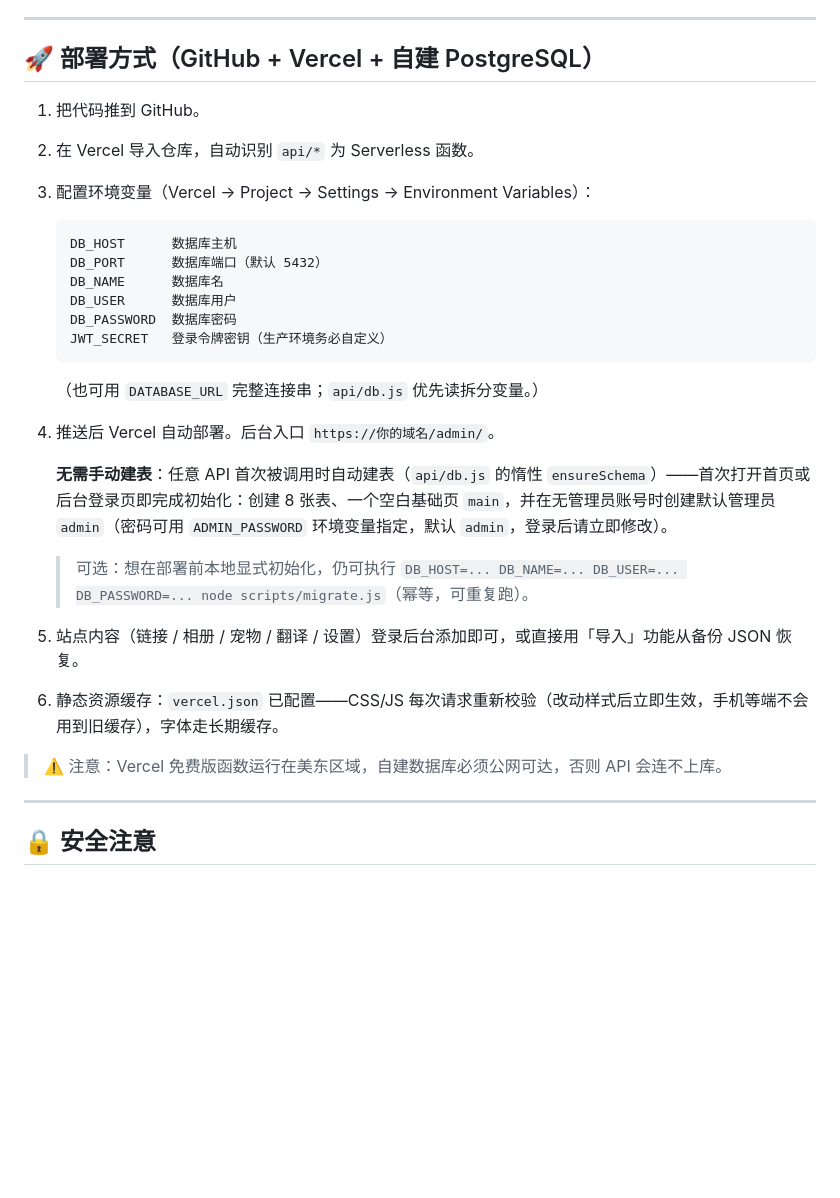
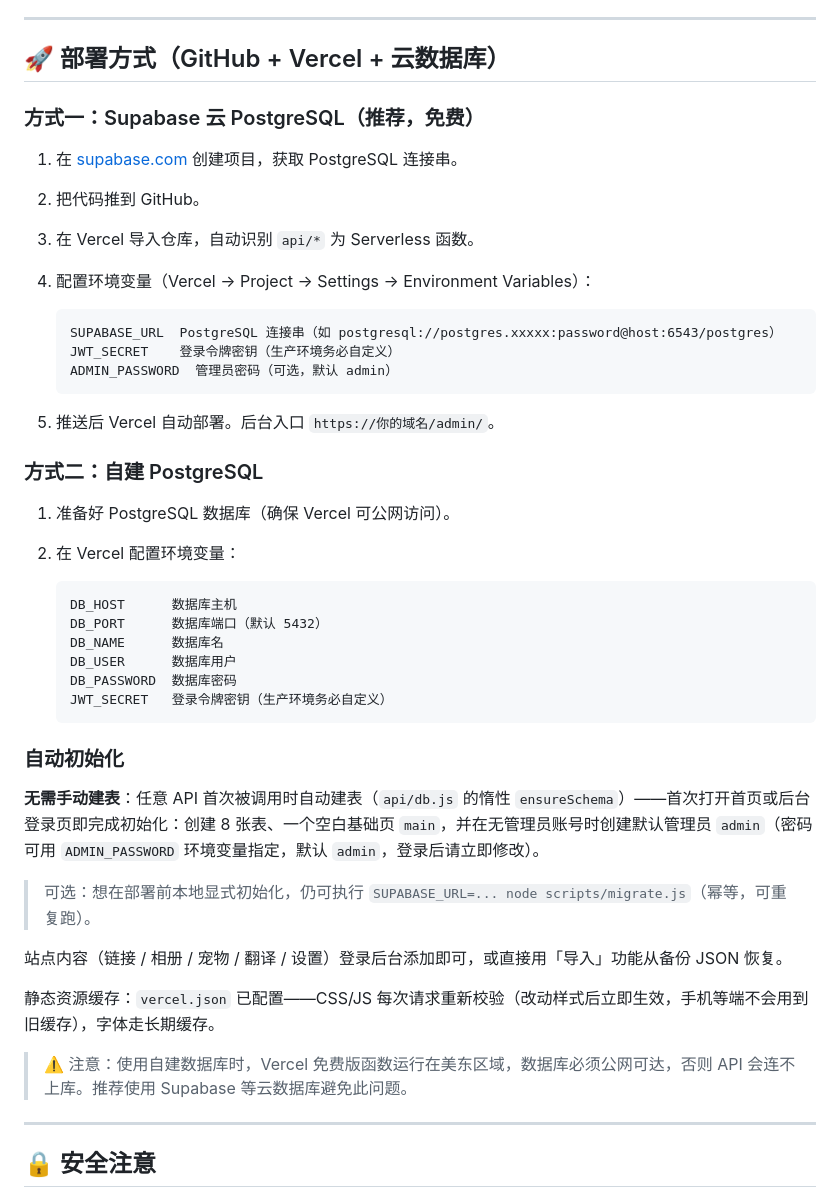
Before and after one commit to KayYiny/linktree, a Markdown page: README.md, the part around one of its changes. GitHub-like rendering; blank space fills up the shorter version.

Commit message:
docs: 更新 README，补充 Supabase 云数据库部署说明

````diff
--- a/README.md
+++ b/README.md
@@ -180,11 +182,27 @@ PostgreSQL（自建）—— 8 张表
 
 ---
 
-## 🚀 部署方式（GitHub + Vercel + 自建 PostgreSQL）
+## 🚀 部署方式（GitHub + Vercel + 云数据库）
 
-1. 把代码推到 GitHub。
-2. 在 Vercel 导入仓库，自动识别 `api/*` 为 Serverless 函数。
-3. 配置环境变量（Vercel → Project → Settings → Environment Variables）：
+### 方式一：Supabase 云 PostgreSQL（推荐，免费）
+
+1. 在 [supabase.com](https://supabase.com) 创建项目，获取 PostgreSQL 连接串。
+2. 把代码推到 GitHub。
+3. 在 Vercel 导入仓库，自动识别 `api/*` 为 Serverless 函数。
+4. 配置环境变量（Vercel → Project → Settings → Environment Variables）：
+
+   ```
+   SUPABASE_URL  PostgreSQL 连接串（如 postgresql://postgres.xxxxx:password@host:6543/postgres）
+   JWT_SECRET    登录令牌密钥（生产环境务必自定义）
+   ADMIN_PASSWORD  管理员密码（可选，默认 admin）
+   ```
+
+5. 推送后 Vercel 自动部署。后台入口 `https://你的域名/admin/`。
+
+### 方式二：自建 PostgreSQL
+
+1. 准备好 PostgreSQL 数据库（确保 Vercel 可公网访问）。
+2. 在 Vercel 配置环境变量：
 
    ```
    DB_HOST      数据库主机
@@ -195,19 +213,18 @@ PostgreSQL（自建）—— 8 张表
    JWT_SECRET   登录令牌密钥（生产环境务必自定义）
    ```
 
-   （也可用 `DATABASE_URL` 完整连接串；`api/db.js` 优先读拆分变量。）
+### 自动初始化
 
-4. 推送后 Vercel 自动部署。后台入口 `https://你的域名/admin/`。
+**无需手动建表**：任意 API 首次被调用时自动建表（`api/db.js` 的惰性 `ensureSchema`）——首次打开首页或后台登录页即完成初始化：创建 8 张表、一个空白基础页 `main`，并在无管理员账号时创建默认管理员 `admin`（密码可用 `ADMIN_PASSWORD` 环境变量指定，默认 `admin`，登录后请立即修改）。
 
-   **无需手动建表**：任意 API 首次被调用时自动建表（`api/db.js` 的惰性 `ensureSchema`）——首次打开首页或后台登录页即完成初始化：创建 8 张表、一个空白基础页 `main`，并在无管理员账号时创建默认管理员 `admin`（密码可用 `ADMIN_PASSWORD` 环境变量指定，默认 `admin`，登录后请立即修改）。
+> 可选：想在部署前本地显式初始化，仍可执行
+> `SUPABASE_URL=... node scripts/migrate.js`（幂等，可重复跑）。
 
-   > 可选：想在部署前本地显式初始化，仍可执行
-   > `DB_HOST=... DB_NAME=... DB_USER=... DB_PASSWORD=... node scripts/migrate.js`（幂等，可重复跑）。
+站点内容（链接 / 相册 / 宠物 / 翻译 / 设置）登录后台添加即可，或直接用「导入」功能从备份 JSON 恢复。
 
-5. 站点内容（链接 / 相册 / 宠物 / 翻译 / 设置）登录后台添加即可，或直接用「导入」功能从备份 JSON 恢复。
-6. 静态资源缓存：`vercel.json` 已配置——CSS/JS 每次请求重新校验（改动样式后立即生效，手机等端不会用到旧缓存），字体走长期缓存。
+静态资源缓存：`vercel.json` 已配置——CSS/JS 每次请求重新校验（改动样式后立即生效，手机等端不会用到旧缓存），字体走长期缓存。
 
-> ⚠️ 注意：Vercel 免费版函数运行在美东区域，自建数据库必须公网可达，否则 API 会连不上库。
+> ⚠️ 注意：使用自建数据库时，Vercel 免费版函数运行在美东区域，数据库必须公网可达，否则 API 会连不上库。推荐使用 Supabase 等云数据库避免此问题。
 
 ---
 
````
Also changed, not shown: other parts of README.md (+4 -2 lines).
